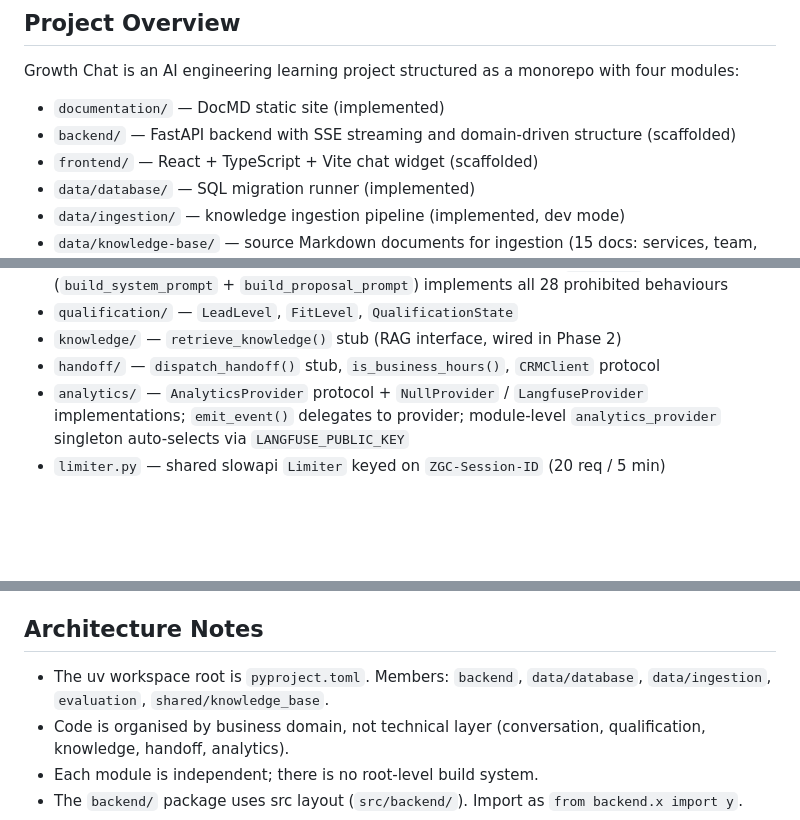
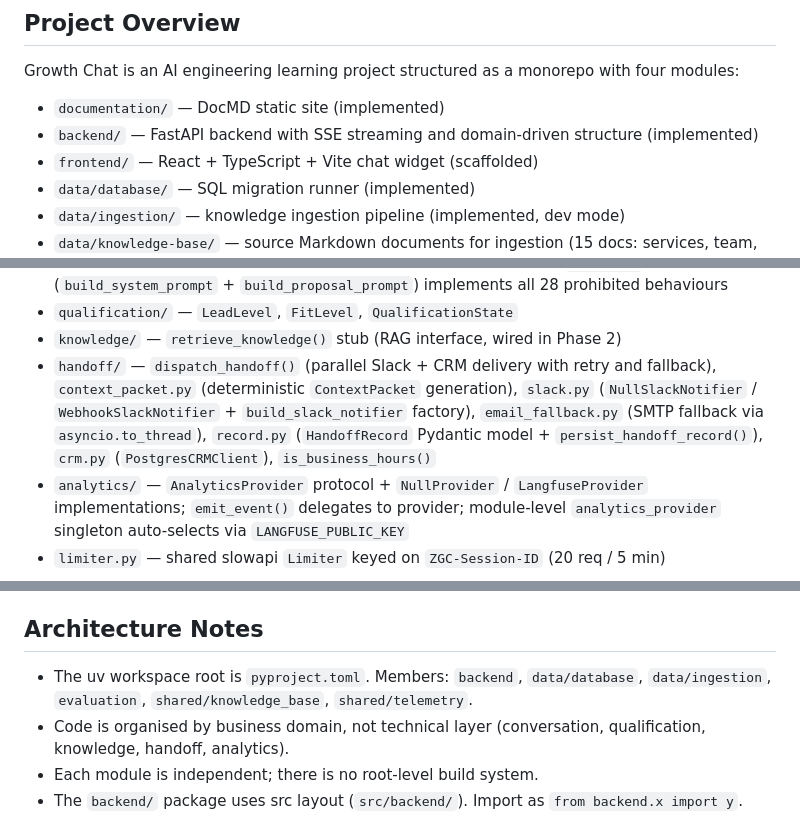
Before and after one commit to ggguille/growth-chat-ai, a Markdown page: CLAUDE.md, 3 parts joined by grey strips. GitHub-like rendering; blank space fills up the shorter version.

Commit message:
docs: update CLAUDE.md and README for Phase 3
Mark backend as implemented (was scaffolded), expand handoff domain
description to list all Phase 3 modules, add shared/telemetry to the
workspace members list, and fix the pgvector Docker image tag (pg16 →
pg17).

Co-Authored-By: Claude Sonnet 4.6 <noreply@anthropic.com>

```diff
--- a/CLAUDE.md
+++ b/CLAUDE.md
@@ -7,7 +7,7 @@ This file provides guidance to Claude Code (claude.ai/code) when working with co
 Growth Chat is an AI engineering learning project structured as a monorepo with four modules:
 
 - `documentation/` — DocMD static site (implemented)
-- `backend/` — FastAPI backend with SSE streaming and domain-driven structure (scaffolded)
+- `backend/` — FastAPI backend with SSE streaming and domain-driven structure (implemented)
 - `frontend/` — React + TypeScript + Vite chat widget (scaffolded)
 - `data/database/` — SQL migration runner (implemented)
 - `data/ingestion/` — knowledge ingestion pipeline (implemented, dev mode)
@@ -43,7 +43,7 @@ Source lives in `backend/src/backend/`. Domain structure:
 - `conversation/` — `POST /chat` SSE route, `SessionState`, `graph.py` (LangGraph `StateGraph` + `build_graph` factory); `graph.py` buffers LLM output before dispatching SSE tokens so post-processing (single-question enforcement, clean-close, turn-0 contact stripping, Rule-2 technical depth, apology stripping) is applied before the client sees any text; `prompt.py` (`build_system_prompt` + `build_proposal_prompt`) implements all 28 prohibited behaviours
 - `qualification/` — `LeadLevel`, `FitLevel`, `QualificationState`
 - `knowledge/` — `retrieve_knowledge()` stub (RAG interface, wired in Phase 2)
-- `handoff/` — `dispatch_handoff()` stub, `is_business_hours()`, `CRMClient` protocol
+- `handoff/` — `dispatch_handoff()` (parallel Slack + CRM delivery with retry and fallback), `context_packet.py` (deterministic `ContextPacket` generation), `slack.py` (`NullSlackNotifier` / `WebhookSlackNotifier` + `build_slack_notifier` factory), `email_fallback.py` (SMTP fallback via `asyncio.to_thread`), `record.py` (`HandoffRecord` Pydantic model + `persist_handoff_record()`), `crm.py` (`PostgresCRMClient`), `is_business_hours()`
 - `analytics/` — `AnalyticsProvider` protocol + `NullProvider` / `LangfuseProvider` implementations; `emit_event()` delegates to provider; module-level `analytics_provider` singleton auto-selects via `LANGFUSE_PUBLIC_KEY`
 - `limiter.py` — shared slowapi `Limiter` keyed on `ZGC-Session-ID` (20 req / 5 min)
 
@@ -140,7 +140,7 @@ Required build-time env vars: `VITE_API_URL`, `VITE_FALLBACK_URL`, `VITE_API_KEY
 
 ## Architecture Notes
 
-- The uv workspace root is `pyproject.toml`. Members: `backend`, `data/database`, `data/ingestion`, `evaluation`, `shared/knowledge_base`.
+- The uv workspace root is `pyproject.toml`. Members: `backend`, `data/database`, `data/ingestion`, `evaluation`, `shared/knowledge_base`, `shared/telemetry`.
 - Code is organised by business domain, not technical layer (conversation, qualification, knowledge, handoff, analytics).
 - Each module is independent; there is no root-level build system.
 - The `backend/` package uses src layout (`src/backend/`). Import as `from backend.x import y`.
```
Also changed, not shown: README.md (+1 -1 lines).
